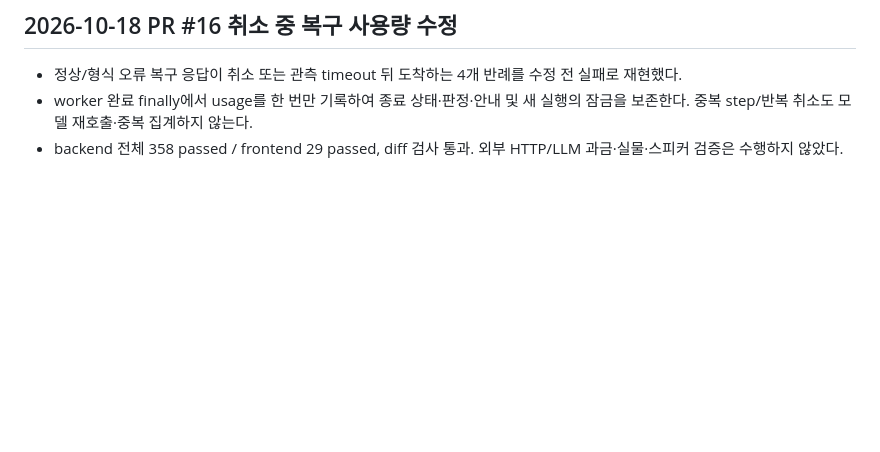
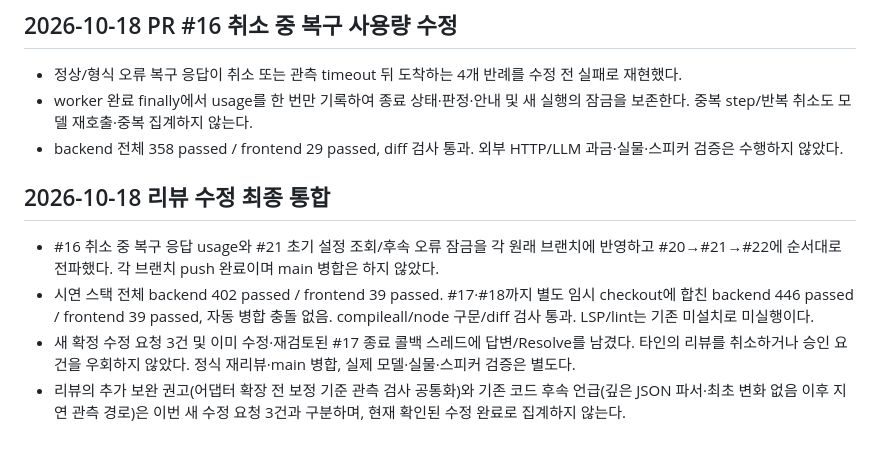
Before and after one commit to khw04/TouchBack, a Markdown page: docs/검증결과.md, the part around the change. GitHub-like rendering; blank space fills up the shorter version.

Commit message:
docs(review): 리뷰 수정과 전체 통합 검증 결과 기록

```diff
--- a/docs/검증결과.md
+++ b/docs/검증결과.md
@@ -104,3 +104,10 @@ PR #16 리뷰 지적 4건([P1] 화구·방향·횟수 안전 검증, [P1] 치명
 - 정상/형식 오류 복구 응답이 취소 또는 관측 timeout 뒤 도착하는 4개 반례를 수정 전 실패로 재현했다.
 - worker 완료 finally에서 usage를 한 번만 기록하여 종료 상태·판정·안내 및 새 실행의 잠금을 보존한다. 중복 step/반복 취소도 모델 재호출·중복 집계하지 않는다.
 - backend 전체 358 passed / frontend 29 passed, diff 검사 통과. 외부 HTTP/LLM 과금·실물·스피커 검증은 수행하지 않았다.
+
+## 2026-10-18 리뷰 수정 최종 통합
+
+- #16 취소 중 복구 응답 usage와 #21 초기 설정 조회/후속 오류 잠금을 각 원래 브랜치에 반영하고 #20→#21→#22에 순서대로 전파했다. 각 브랜치 push 완료이며 main 병합은 하지 않았다.
+- 시연 스택 전체 backend 402 passed / frontend 39 passed. #17·#18까지 별도 임시 checkout에 합친 backend 446 passed / frontend 39 passed, 자동 병합 충돌 없음. compileall/node 구문/diff 검사 통과. LSP/lint는 기존 미설치로 미실행이다.
+- 새 확정 수정 요청 3건 및 이미 수정·재검토된 #17 종료 콜백 스레드에 답변/Resolve를 남겼다. 타인의 리뷰를 취소하거나 승인 요건을 우회하지 않았다. 정식 재리뷰·main 병합, 실제 모델·실물·스피커 검증은 별도다.
+- 리뷰의 추가 보완 권고(어댑터 확장 전 보정 기준 관측 검사 공통화)와 기존 코드 후속 언급(깊은 JSON 파서·최초 변화 없음 이후 지연 관측 경로)은 이번 새 수정 요청 3건과 구분하며, 현재 확인된 수정 완료로 집계하지 않는다.
```
